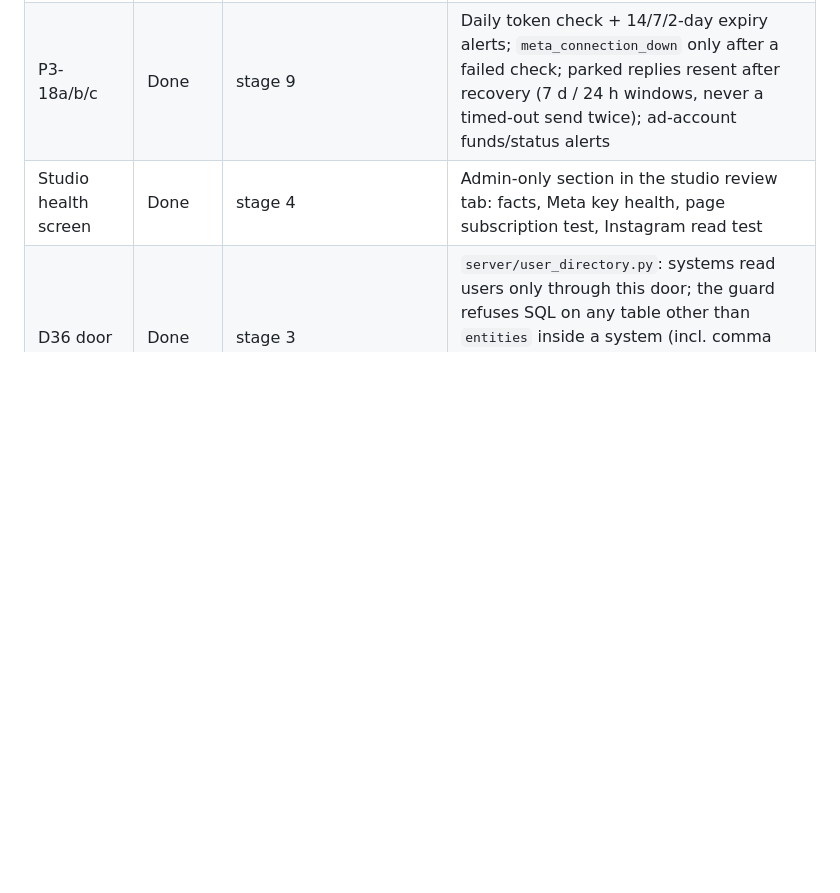
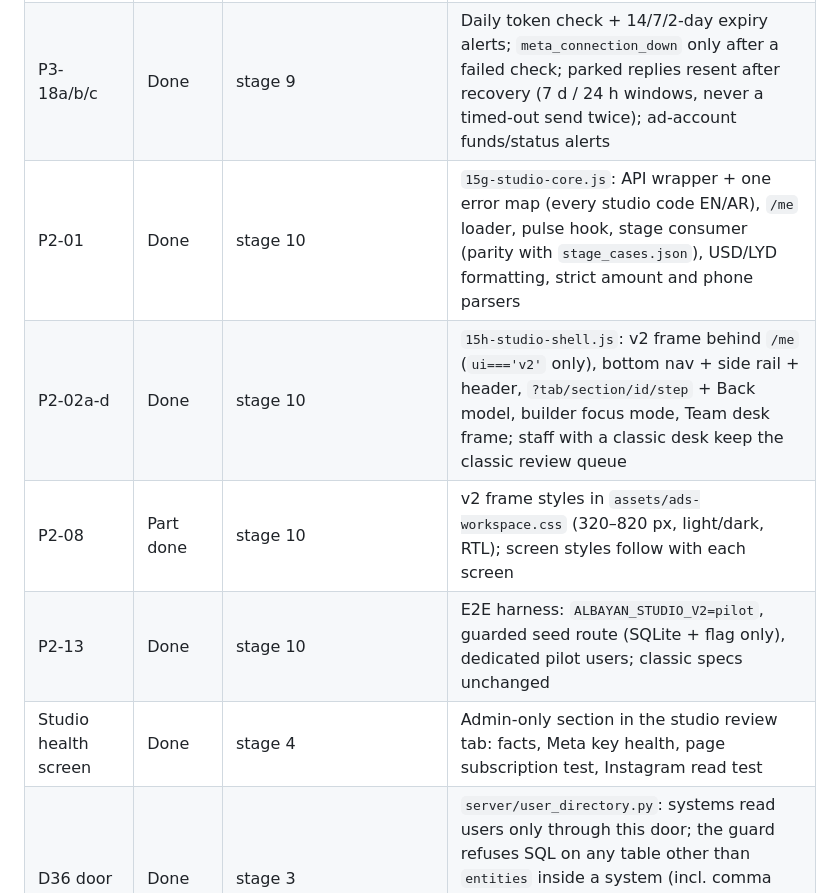
Before and after one commit to BashirDarnawi/Start_V3_26_7_3, a Markdown page: docs/studio-redesign/TASKS.md, the part around the change. Rendered like a GitHub page; blank space fills up the shorter version.

Commit message:
docs(studio): stage 10 progress rows
Co-Authored-By: Claude Opus 5.5 <noreply@anthropic.com>
Claude-Session: https://claude.ai/code/session_015w9f5mD3y2CQQGVQTx4G81

```diff
--- a/docs/studio-redesign/TASKS.md
+++ b/docs/studio-redesign/TASKS.md
@@ -59,6 +59,10 @@ Each task lists its expected outcome, acceptance criteria and how it is verified
 | P3-01 + P3-03 | Done | stage 9 | Results read only for a linked request on an allowed account; sync in the jobs loop (≤5 reads / 10 s per pass, per-account parking), final read 48 h after delivery ends, daily drift reads, `meta_drift` alert |
 | P3-04a/b/c | Done | stage 9 | Meta-fed stages (in review, rejected, delivery problem, running, paused, ended — also by end time), results route + classic results card, staff "Check Meta now" (10-min cache) |
 | P3-18a/b/c | Done | stage 9 | Daily token check + 14/7/2-day expiry alerts; `meta_connection_down` only after a failed check; parked replies resent after recovery (7 d / 24 h windows, never a timed-out send twice); ad-account funds/status alerts |
+| P2-01 | Done | stage 10 | `15g-studio-core.js`: API wrapper + one error map (every studio code EN/AR), `/me` loader, pulse hook, stage consumer (parity with `stage_cases.json`), USD/LYD formatting, strict amount and phone parsers |
+| P2-02a-d | Done | stage 10 | `15h-studio-shell.js`: v2 frame behind `/me` (`ui==='v2'` only), bottom nav + side rail + header, `?tab/section/id/step` + Back model, builder focus mode, Team desk frame; staff with a classic desk keep the classic review queue |
+| P2-08 | Part done | stage 10 | v2 frame styles in `assets/ads-workspace.css` (320–820 px, light/dark, RTL); screen styles follow with each screen |
+| P2-13 | Done | stage 10 | E2E harness: `ALBAYAN_STUDIO_V2=pilot`, guarded seed route (SQLite + flag only), dedicated pilot users; classic specs unchanged |
 | Studio health screen | Done | stage 4 | Admin-only section in the studio review tab: facts, Meta key health, page subscription test, Instagram read test |
 | D36 door | Done | stage 3 | `server/user_directory.py`: systems read users only through this door; the guard refuses SQL on any table other than `entities` inside a system (incl. comma joins, USING, TRUNCATE and SQL kept in a variable; SQL built by `+`/`%`/`.format()` is not parsed) |
 
```
